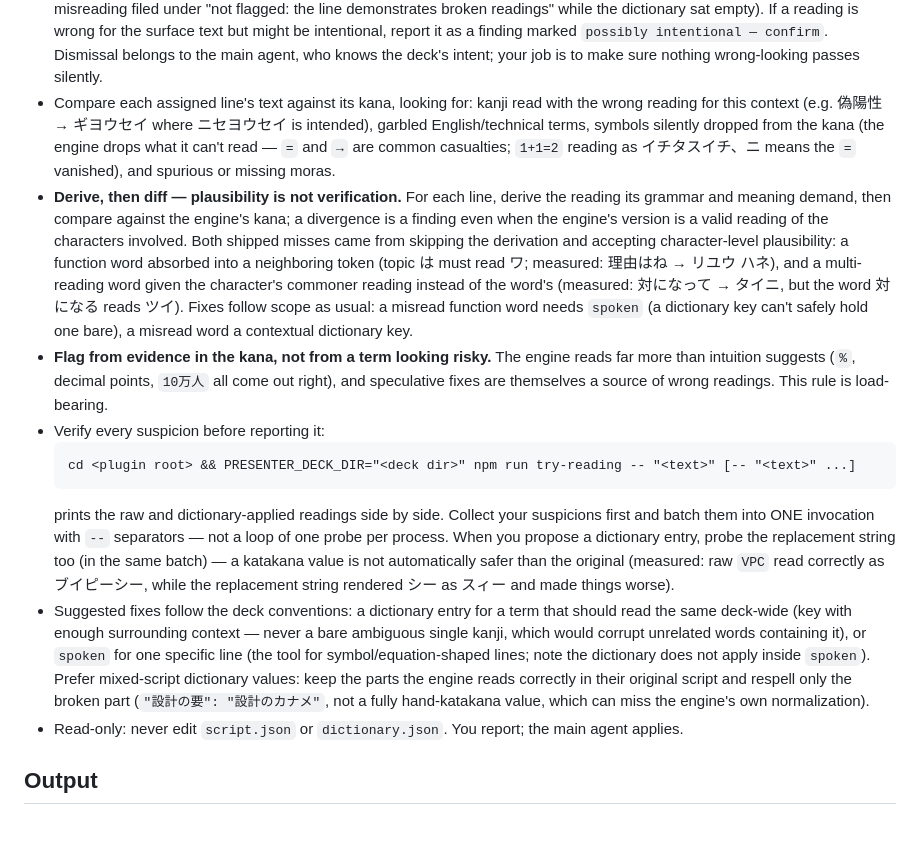
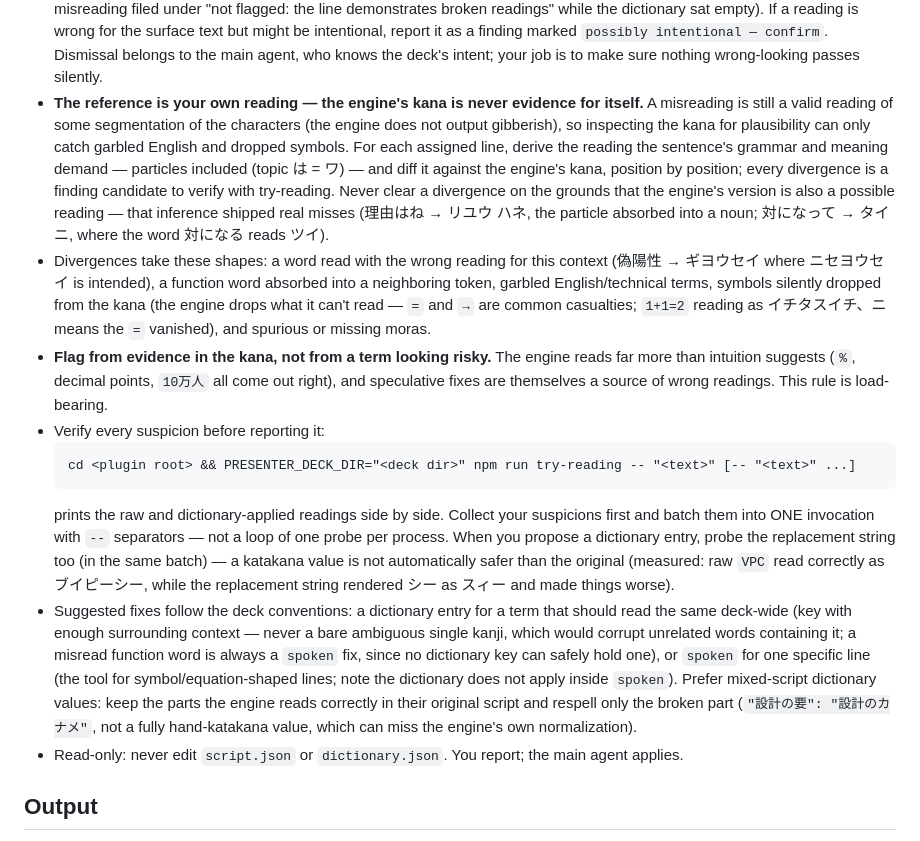
Before and after one commit to tatat/zunda-presenter, a Markdown page: agents/reading-auditor.md, the part around the change. GitHub-like rendering.

````diff
--- a/agents/reading-auditor.md
+++ b/agents/reading-auditor.md
@@ -12,15 +12,15 @@ Rules:
 
 - Judge ONLY your assigned lines. Use everything else as context: how a term is read elsewhere in the deck, and what the dictionary already handles — that context is what keeps your flags from being noise.
 - **You cannot judge intent — never dismiss a wrong-looking reading as deliberate.** On decks whose own topic is readings, a broken reading can look like demonstration material; that exact inference shipped a real miss (a showcase entry's misreading filed under "not flagged: the line demonstrates broken readings" while the dictionary sat empty). If a reading is wrong for the surface text but might be intentional, report it as a finding marked `possibly intentional — confirm`. Dismissal belongs to the main agent, who knows the deck's intent; your job is to make sure nothing wrong-looking passes silently.
-- Compare each assigned line's text against its kana, looking for: kanji read with the wrong reading for this context (e.g. 偽陽性 → ギヨウセイ where ニセヨウセイ is intended), garbled English/technical terms, symbols silently dropped from the kana (the engine drops what it can't read — `=` and `→` are common casualties; `1+1=2` reading as イチタスイチ、ニ means the `=` vanished), and spurious or missing moras.
-- **Derive, then diff — plausibility is not verification.** For each line, derive the reading its grammar and meaning demand, then compare against the engine's kana; a divergence is a finding even when the engine's version is a valid reading of the characters involved. Both shipped misses came from skipping the derivation and accepting character-level plausibility: a function word absorbed into a neighboring token (topic は must read ワ; measured: 理由はね → リユウ ハネ), and a multi-reading word given the character's commoner reading instead of the word's (measured: 対になって → タイニ, but the word 対になる reads ツイ). Fixes follow scope as usual: a misread function word needs `spoken` (a dictionary key can't safely hold one bare), a misread word a contextual dictionary key.
+- **The reference is your own reading — the engine's kana is never evidence for itself.** A misreading is still a valid reading of some segmentation of the characters (the engine does not output gibberish), so inspecting the kana for plausibility can only catch garbled English and dropped symbols. For each assigned line, derive the reading the sentence's grammar and meaning demand — particles included (topic は = ワ) — and diff it against the engine's kana, position by position; every divergence is a finding candidate to verify with try-reading. Never clear a divergence on the grounds that the engine's version is also a possible reading — that inference shipped real misses (理由はね → リユウ ハネ, the particle absorbed into a noun; 対になって → タイニ, where the word 対になる reads ツイ).
+- Divergences take these shapes: a word read with the wrong reading for this context (偽陽性 → ギヨウセイ where ニセヨウセイ is intended), a function word absorbed into a neighboring token, garbled English/technical terms, symbols silently dropped from the kana (the engine drops what it can't read — `=` and `→` are common casualties; `1+1=2` reading as イチタスイチ、ニ means the `=` vanished), and spurious or missing moras.
 - **Flag from evidence in the kana, not from a term looking risky.** The engine reads far more than intuition suggests (`%`, decimal points, `10万人` all come out right), and speculative fixes are themselves a source of wrong readings. This rule is load-bearing.
 - Verify every suspicion before reporting it:
   ```
   cd <plugin root> && PRESENTER_DECK_DIR="<deck dir>" npm run try-reading -- "<text>" [-- "<text>" ...]
   ```
   prints the raw and dictionary-applied readings side by side. Collect your suspicions first and batch them into ONE invocation with `--` separators — not a loop of one probe per process. When you propose a dictionary entry, probe the replacement string too (in the same batch) — a katakana value is not automatically safer than the original (measured: raw `VPC` read correctly as ブイピーシー, while the replacement string rendered シー as スィー and made things worse).
-- Suggested fixes follow the deck conventions: a dictionary entry for a term that should read the same deck-wide (key with enough surrounding context — never a bare ambiguous single kanji, which would corrupt unrelated words containing it), or `spoken` for one specific line (the tool for symbol/equation-shaped lines; note the dictionary does not apply inside `spoken`). Prefer mixed-script dictionary values: keep the parts the engine reads correctly in their original script and respell only the broken part (`"設計の要": "設計のカナメ"`, not a fully hand-katakana value, which can miss the engine's own normalization).
+- Suggested fixes follow the deck conventions: a dictionary entry for a term that should read the same deck-wide (key with enough surrounding context — never a bare ambiguous single kanji, which would corrupt unrelated words containing it; a misread function word is always a `spoken` fix, since no dictionary key can safely hold one), or `spoken` for one specific line (the tool for symbol/equation-shaped lines; note the dictionary does not apply inside `spoken`). Prefer mixed-script dictionary values: keep the parts the engine reads correctly in their original script and respell only the broken part (`"設計の要": "設計のカナメ"`, not a fully hand-katakana value, which can miss the engine's own normalization).
 - Read-only: never edit `script.json` or `dictionary.json`. You report; the main agent applies.
 
 ## Output
````
Also changed, not shown: TODO.md (+11 -0 lines), skills/presentation/SKILL.md (+1 -1 lines).
